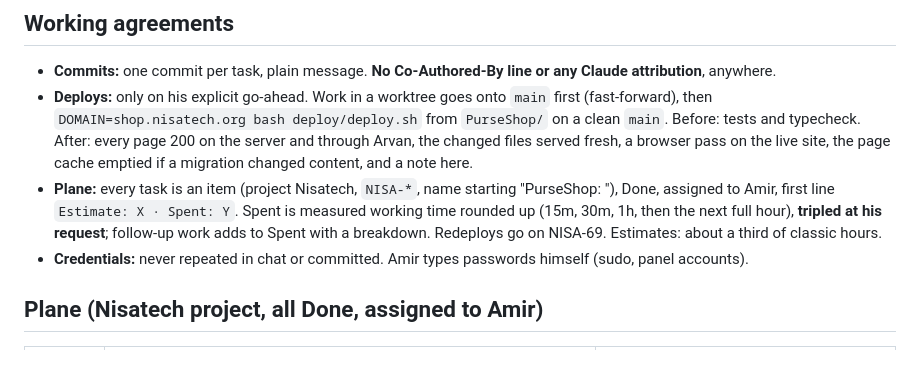
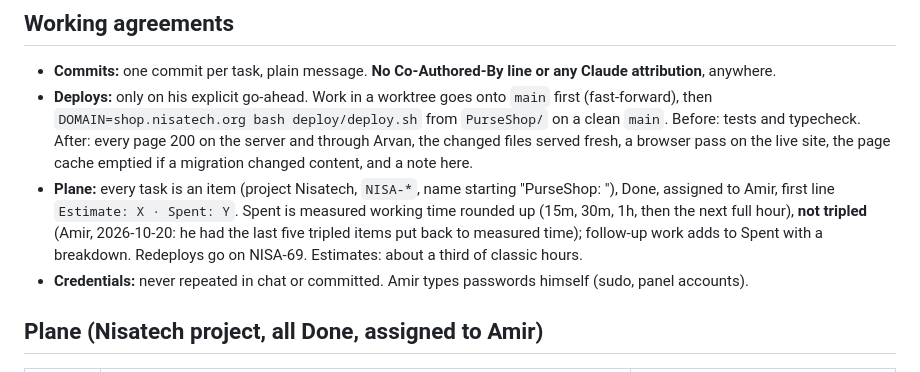
Before and after one commit to Amirjaz/wiwu, a Markdown page: HANDOFF.md, the part around one of its changes. Rendered like a GitHub page.

```diff
--- a/HANDOFF.md
+++ b/HANDOFF.md
@@ -301,8 +305,9 @@ node tools/compare.mjs && .venv-3d/Scripts/python tools/dev/compose.py
   note here.
 - **Plane:** every task is an item (project Nisatech, `NISA-*`, name starting "PurseShop: "), Done,
   assigned to Amir, first line `Estimate: X · Spent: Y`. Spent is measured working time rounded up (15m,
-  30m, 1h, then the next full hour), **tripled at his request**; follow-up work adds to Spent with a
-  breakdown. Redeploys go on NISA-69. Estimates: about a third of classic hours.
+  30m, 1h, then the next full hour), **not tripled** (Amir, 2026-10-20: he had the last five tripled
+  items put back to measured time); follow-up work adds to Spent with a breakdown. Redeploys go on
+  NISA-69. Estimates: about a third of classic hours.
 - **Credentials:** never repeated in chat or committed. Amir types passwords himself (sudo, panel
   accounts).
 
```
Also changed, not shown: other parts of HANDOFF.md (+22 -13 lines).
